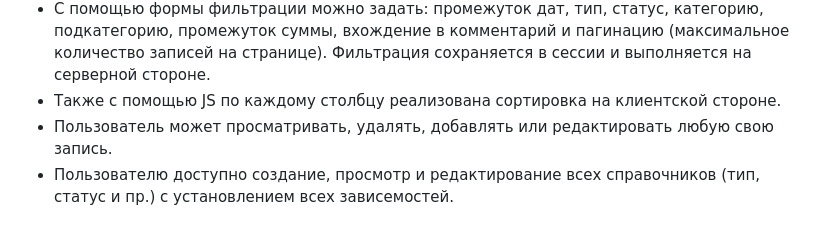
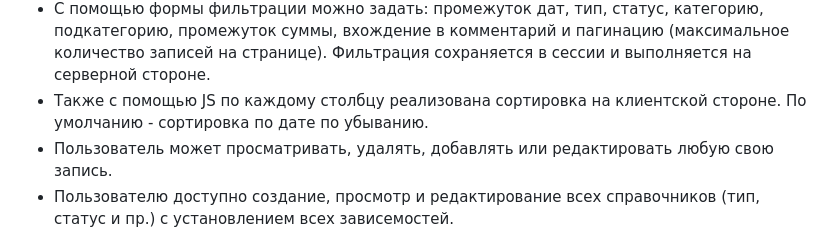
Before and after one commit to MLKolt/DDS, a Markdown page: README.MD, the part around the change. Rendered like a GitHub page.

Commit message:
Правки readme

```diff
--- a/README.MD
+++ b/README.MD
@@ -21,7 +21,7 @@
 - В пользовательском интерфейсе реализован просмотр всех ДДС-записей на главной странице в виде таблицы.
 - С помощью формы фильтрации можно задать: промежуток дат, тип, статус, категорию, подкатегорию, промежуток суммы,
 вхождение в комментарий и пагинацию (максимальное количество записей на странице). Фильтрация сохраняется в сессии и выполняется на серверной стороне.
-- Также с помощью JS по каждому столбцу реализована сортировка на клиентской стороне.
+- Также с помощью JS по каждому столбцу реализована сортировка на клиентской стороне. По умолчанию - сортировка по дате по убыванию.
 - Пользователь может просматривать, удалять, добавлять или редактировать любую свою запись.
 - Пользователю доступно создание, просмотр и редактирование всех справочников (тип, статус и пр.) с установлением всех зависемостей.
 - Для работы с моделями справочников в качестве оптимизации созданы универсальные динамические шаблоны и форма, создан
```
